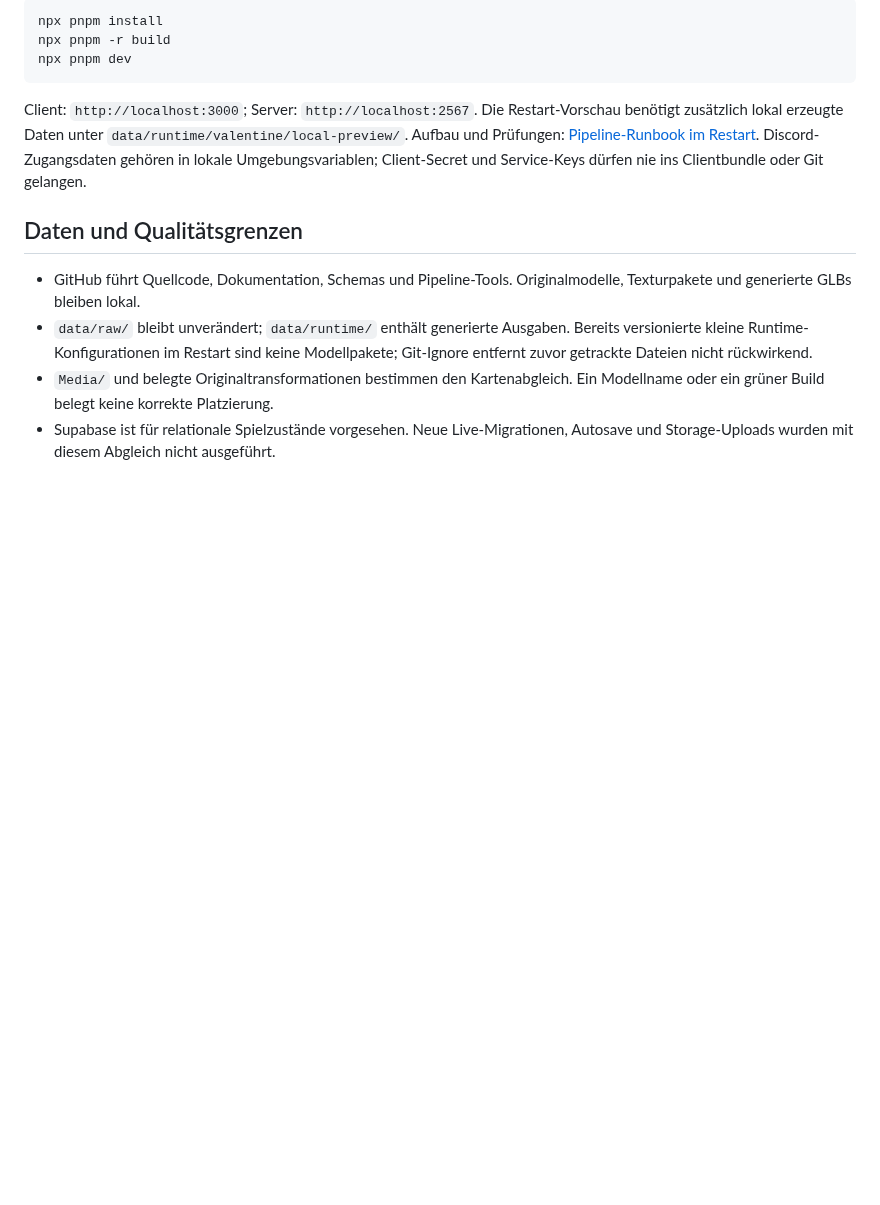
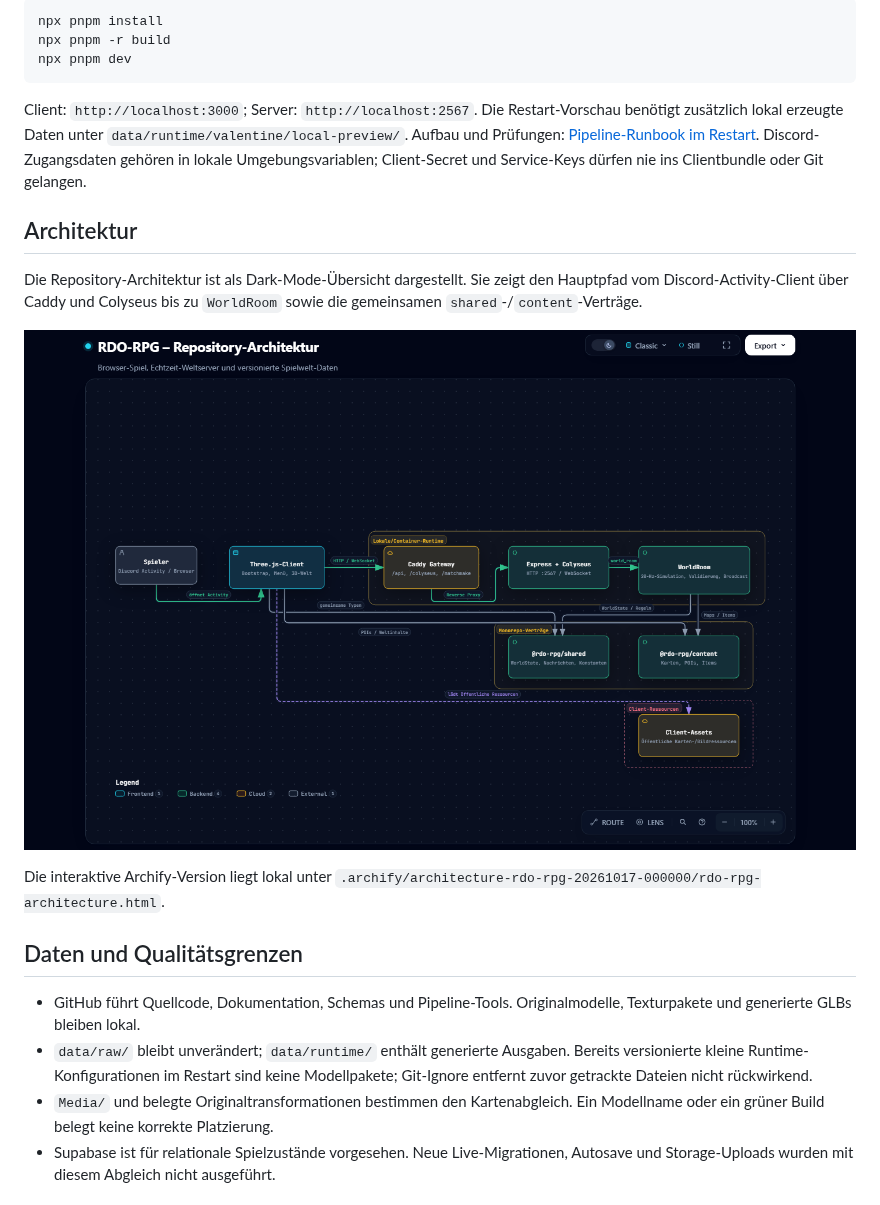
Before and after one commit to h4real82/RDO-RPG, a Markdown page: README.md, the part around the change. Drawn GitHub-style; pictures changed too: docs/screenshots/rdo-rpg-architecture-dark.png (added); blank space fills up the shorter version.

Commit message:
docs: add dark architecture diagram to README

```diff
--- a/README.md
+++ b/README.md
@@ -69,6 +69,17 @@ Aufbau und Prüfungen: [Pipeline-Runbook im Restart](https://github.com/h4real82
 Discord-Zugangsdaten gehören in lokale Umgebungsvariablen; Client-Secret und
 Service-Keys dürfen nie ins Clientbundle oder Git gelangen.
 
+## Architektur
+
+Die Repository-Architektur ist als Dark-Mode-Übersicht dargestellt. Sie zeigt
+den Hauptpfad vom Discord-Activity-Client über Caddy und Colyseus bis zu
+`WorldRoom` sowie die gemeinsamen `shared`-/`content`-Verträge.
+
+![RDO-RPG Repository-Architektur im Dark Mode](docs/screenshots/rdo-rpg-architecture-dark.png)
+
+Die interaktive Archify-Version liegt lokal unter
+`.archify/architecture-rdo-rpg-20261017-000000/rdo-rpg-architecture.html`.
+
 ## Daten und Qualitätsgrenzen
 
 - GitHub führt Quellcode, Dokumentation, Schemas und Pipeline-Tools.
```
